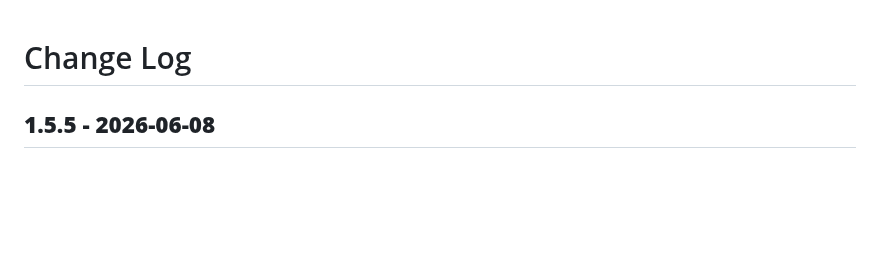
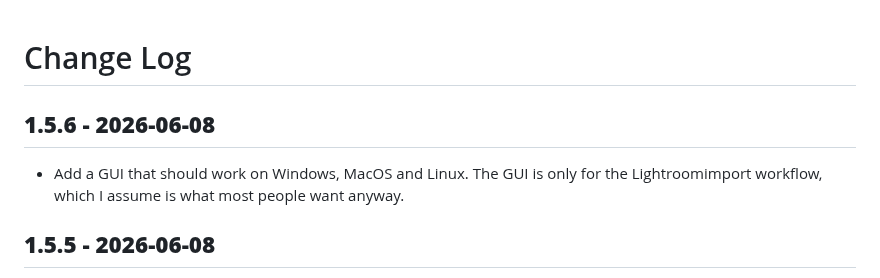
Before and after one commit to AlanRockefeller/stackcopy, a Markdown page: ChangeLog.md, the part around the change. Rendered like a GitHub page; blank space fills up the shorter version.

```diff
--- a/ChangeLog.md
+++ b/ChangeLog.md
@@ -1,4 +1,8 @@
 # Change Log
+
+## **1.5.6 - 2026-06-08**
+
+- Add a GUI that should work on Windows, MacOS and Linux. The GUI is only for the Lightroomimport workflow, which I assume is what most people want anyway.
 
 ## **1.5.5 - 2026-06-08**
 
```
Also changed, not shown: README.md (+25 -0 lines), docs/gui.png (added), 1 other file.
